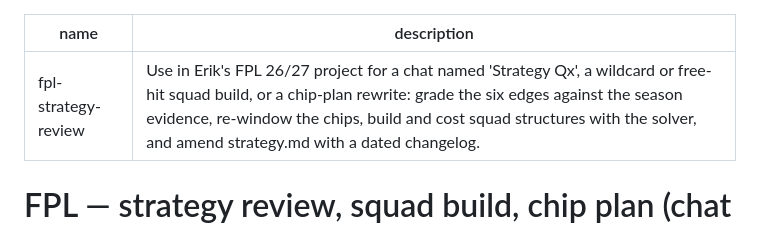
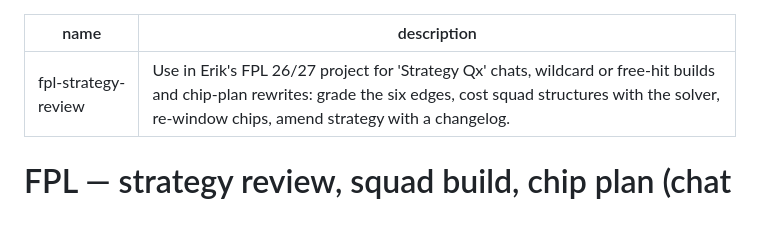
Before and after one commit to erikdekock/FPL2627, a Markdown page: skills/fpl-strategy-review/SKILL.md, the part around the change. Rendered like a GitHub page.

Commit message:
skills: shorter trigger descriptions
Co-Authored-By: Claude Fable 5.1 <noreply@anthropic.com>
Claude-Session: https://claude.ai/code/session_01KjjfGaLHXAgLzHRDh34Adh

```diff
--- a/skills/fpl-strategy-review/SKILL.md
+++ b/skills/fpl-strategy-review/SKILL.md
@@ -1,6 +1,6 @@
 ---
 name: "fpl-strategy-review"
-description: "Use in Erik's FPL 26/27 project for a chat named 'Strategy Qx', a wildcard or free-hit squad build, or a chip-plan rewrite: grade the six edges against the season evidence, re-window the chips, build and cost squad structures with the solver, and amend strategy.md with a dated changelog."
+description: "Use in Erik's FPL 26/27 project for 'Strategy Qx' chats, wildcard or free-hit builds and chip-plan rewrites: grade the six edges, cost squad structures with the solver, re-window chips, amend strategy with a changelog."
 ---
 
 # FPL — strategy review, squad build, chip plan (chat `Strategy Qx` or `WCx build`)
```
Also changed, not shown: skills/fpl-gw-decide/SKILL.md (+1 -1 lines), skills/fpl-gw-review/SKILL.md (+1 -1 lines).
